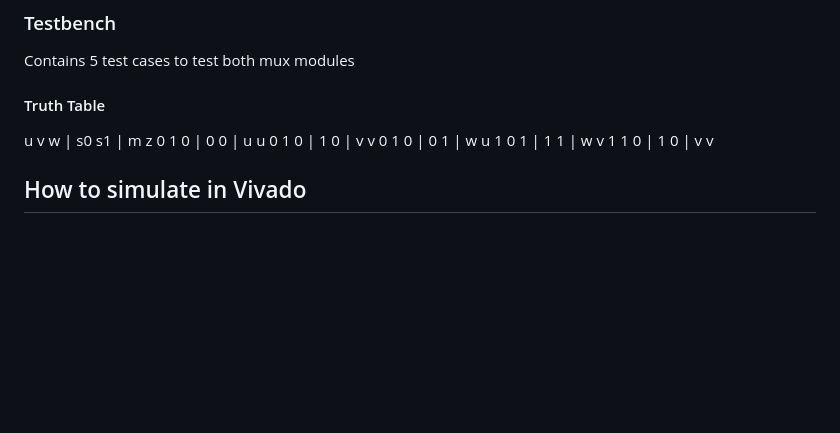
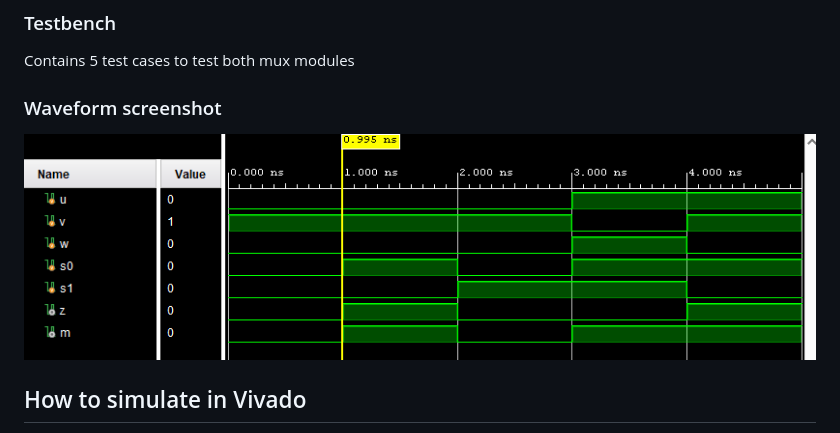
Before and after one commit to CodedTriVoid/vivado-module-mux, a Markdown page: README.md, the part around the change. Rendered like a GitHub page; pictures changed too: docs/wave_mux.png (added); blank space fills up the shorter version.

```diff
--- a/README.md
+++ b/README.md
@@ -33,13 +33,9 @@ Two-stage mux chain + simple 2:1 mux output.
 
 ### Testbench
 Contains 5 test cases to test both mux modules
-#### Truth Table
-u v w | s0 s1 |  m z
-0 1 0 |  0  0 |  u u
-0 1 0 |  1  0 |  v v
-0 1 0 |  0  1 |  w u
-1 0 1 |  1  1 |  w v
-1 1 0 |  1  0 |  v v
+
+### Waveform screenshot
+![Waveform showing m and z behavior](docs/wave_mux.png)
 
 
 ## How to simulate in Vivado
```
Also changed, not shown: docs/architecture.md (added, +14 -0 lines), docs/design_choices.md (added, +11 -0 lines), docs/verification.md (added, +9 -0 lines).
